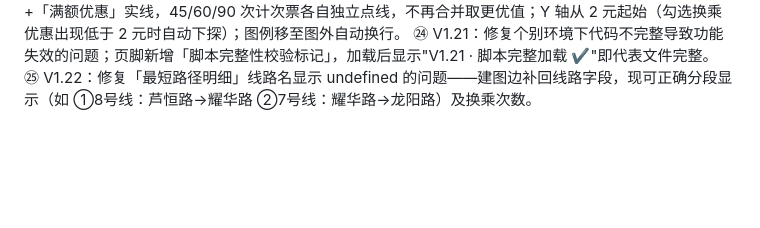
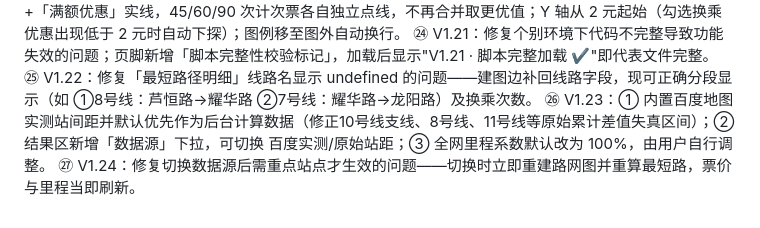
Before and after one commit to ljy1005/shmetro, a Markdown page: README.md, the part around the change. Rendered like a GitHub page; blank space fills up the shorter version.

```diff
--- a/README.md
+++ b/README.md
@@ -23,3 +23,5 @@
 V1.19：优惠比价图改为按实际规则独立绘制曲线——各方案「无优惠基准」虚线 +「满额优惠」实线，45/60/90 次计次票各自独立点线，不再合并取更优值；Y 轴从 2 元起始（勾选换乘优惠出现低于 2 元时自动下探）；图例移至图外自动换行。
 ㉔ V1.21：修复个别环境下代码不完整导致功能失效的问题；页脚新增「脚本完整性校验标记」，加载后显示"V1.21 · 脚本完整加载 ✔"即代表文件完整。
 ㉕ V1.22：修复「最短路径明细」线路名显示 undefined 的问题——建图边补回线路字段，现可正确分段显示（如 ①8号线：芦恒路→耀华路 ②7号线：耀华路→龙阳路）及换乘次数。
+㉖ V1.23：① 内置百度地图实测站间距并默认优先作为后台计算数据（修正10号线支线、8号线、11号线等原始累计差值失真区间）；② 结果区新增「数据源」下拉，可切换 百度实测/原始站距；③ 全网里程系数默认改为 100%，由用户自行调整。
+㉗ V1.24：修复切换数据源后需重点站点才生效的问题——切换时立即重建路网图并重算最短路，票价与里程当即刷新。
```
